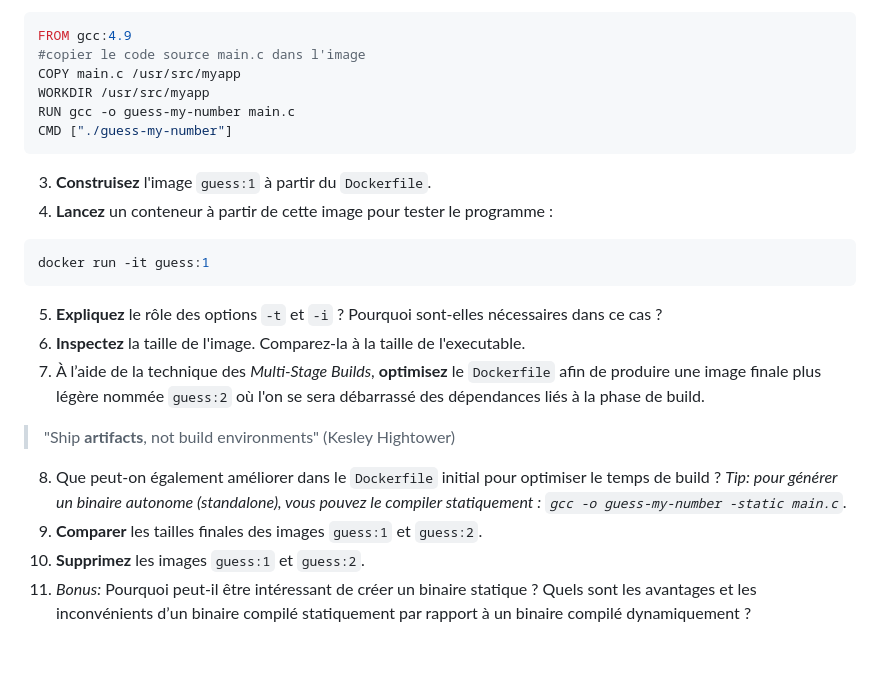
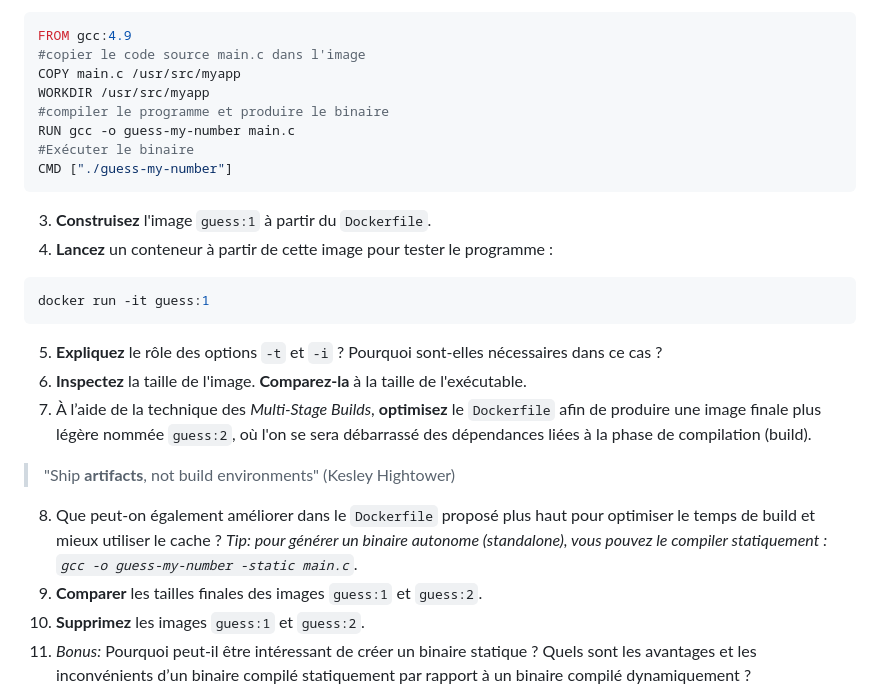
Before and after one commit to paul-schuhm/docker, a Markdown page: module-03/module-03-tp-clean.md, the part around the change. Drawn GitHub-style; blank space fills up the shorter version.

Commit message:
mise a jour

```diff
--- a/module-03/module-03-tp-clean.md
+++ b/module-03/module-03-tp-clean.md
@@ -106,7 +106,9 @@ FROM gcc:4.9
 #copier le code source main.c dans l'image
 COPY main.c /usr/src/myapp
 WORKDIR /usr/src/myapp
+#compiler le programme et produire le binaire
 RUN gcc -o guess-my-number main.c
+#Exécuter le binaire
 CMD ["./guess-my-number"]
 ~~~
 
@@ -118,12 +120,12 @@ docker run -it guess:1
 ~~~
 
 5. **Expliquez** le rôle des options `-t` et `-i` ? Pourquoi sont-elles nécessaires dans ce cas ?
-6. **Inspectez** la taille de l'image. Comparez-la à la taille de l'executable.
-7. À l’aide de la technique des *Multi-Stage Builds*, **optimisez** le `Dockerfile` afin de produire une image finale plus légère nommée `guess:2` où l'on se sera débarrassé des dépendances liés à la phase de build.
+6. **Inspectez** la taille de l'image. **Comparez-la** à la taille de l'exécutable.
+7. À l’aide de la technique des *Multi-Stage Builds*, **optimisez** le `Dockerfile` afin de produire une image finale plus légère nommée `guess:2`, où l'on se sera débarrassé des dépendances liées à la phase de compilation (build).
 
 > "Ship **artifacts**, not build environments" (Kesley Hightower)
 
-8. Que peut-on également améliorer dans le `Dockerfile` initial pour optimiser le temps de build ? *Tip: pour générer un binaire autonome (standalone), vous pouvez le compiler statiquement : `gcc -o guess-my-number -static main.c`*.
+8. Que peut-on également améliorer dans le `Dockerfile` proposé plus haut pour optimiser le temps de build et mieux utiliser le cache ? *Tip: pour générer un binaire autonome (standalone), vous pouvez le compiler statiquement : `gcc -o guess-my-number -static main.c`*.
 9. **Comparer** les tailles finales des images `guess:1` et `guess:2`.
 10. **Supprimez** les images `guess:1` et `guess:2`.
 11. *Bonus:* Pourquoi peut-il être intéressant de créer un binaire statique ? Quels sont les avantages et les inconvénients d’un binaire compilé statiquement par rapport à un binaire compilé dynamiquement ?
```
